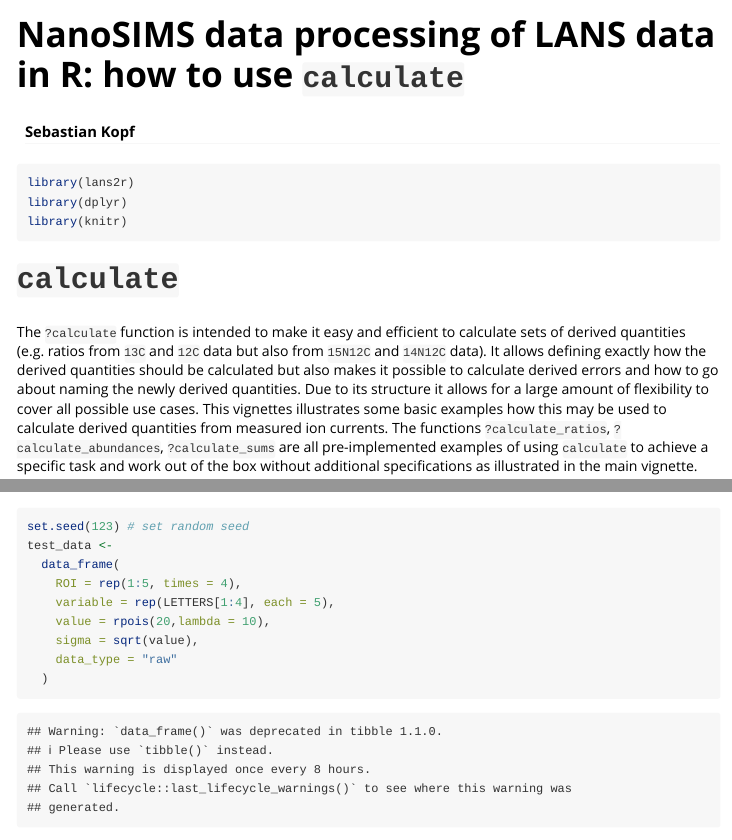
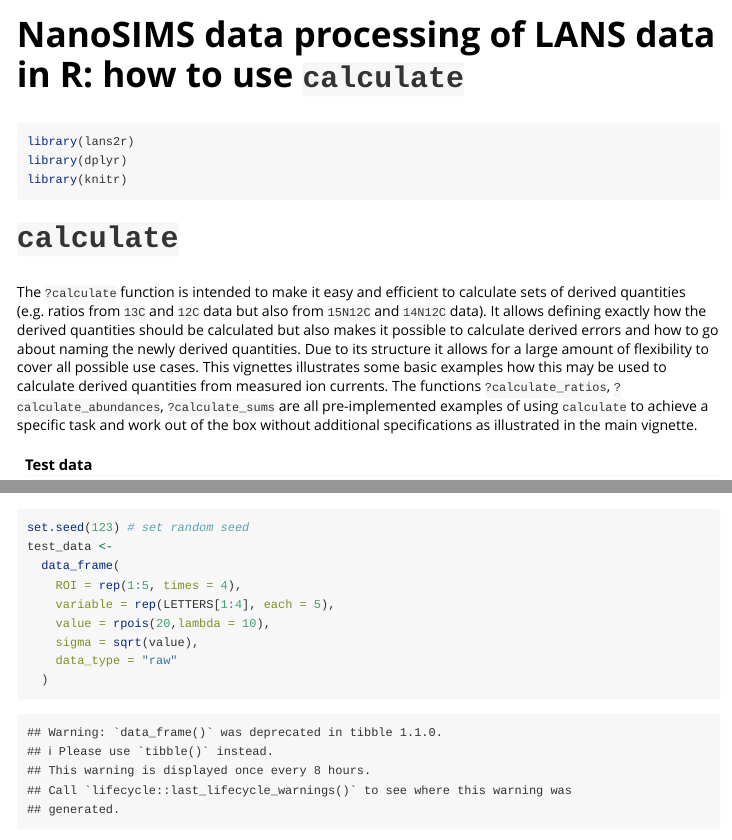
Before and after one commit to KopfLab/lans2r, an R Markdown document (vignettes/lans2r-calculate.Rmd): the page in a window 1100 px wide, from its top, and a second part further down, joined at a grey line. Rendered offline with R 4.5, knitr and Pandoc, with nearby package versions; some code elsewhere in the file could not run offline; long lines of code are wrapped; common packages that the code uses without loading them are loaded.

Commit message:
remove author from vignette

```diff
--- a/vignettes/lans2r-calculate.Rmd
+++ b/vignettes/lans2r-calculate.Rmd
@@ -1,6 +1,5 @@
 ---
 title: "NanoSIMS data processing of LANS data in R: how to use `calculate`"
-author: "Sebastian Kopf"
 output: rmarkdown::html_vignette
 vignette: >
   %\VignetteIndexEntry{Calculate}
```
Also changed, not shown: vignettes/lans2r.Rmd (+0 -1 lines).
